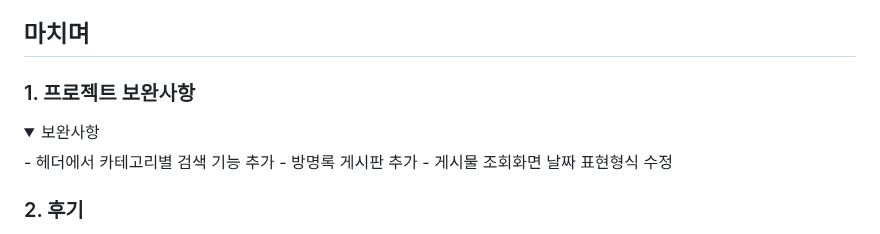
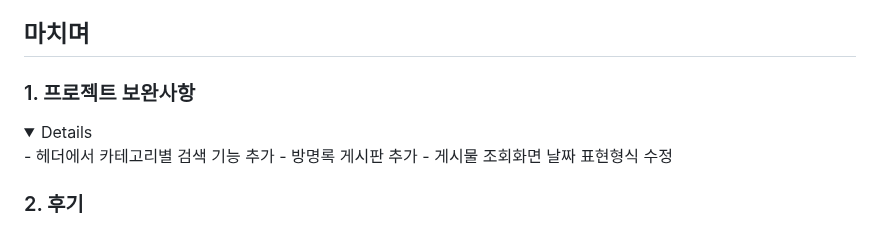
Before and after one commit to yoonclass/PrivateProject, a Markdown page: README.md, the part around one of its changes. Drawn GitHub-style; folded sections open.

```diff
--- a/README.md
+++ b/README.md
@@ -216,7 +216,6 @@
   ### 1. 프로젝트 보완사항
 
   <details>
-  <summary>보완사항</summary>
     - 헤더에서 카테고리별 검색 기능 추가
     - 방명록 게시판 추가
     - 게시물 조회화면 날짜 표현형식 수정
```
Also changed, not shown: other parts of README.md (+3 -3 lines).
